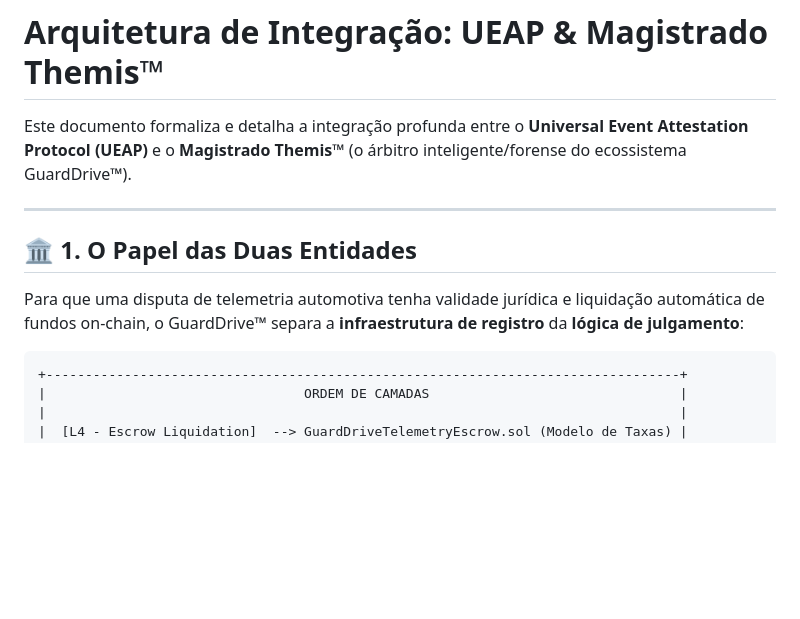
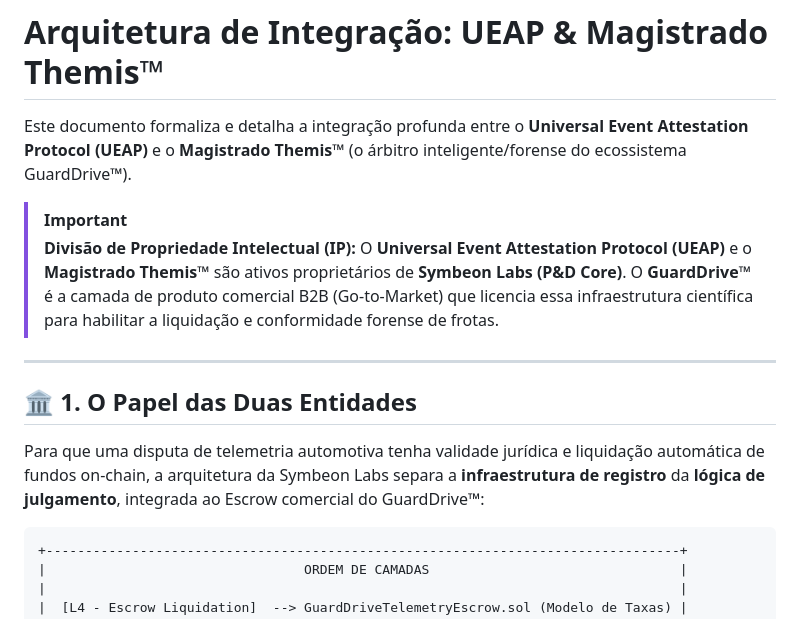
Before and after one commit to guarddrive-tech/guarddrive, a Markdown page: base blockchain/11_UEAP_INTEGRATION_AND_THEMIS.md, the part around the change. Drawn GitHub-style; blank space fills up the shorter version.

Commit message:
docs: clarify Symbeon Labs core IP ownership vs GuardDrive commercial venture

````diff
--- a/base blockchain/11_UEAP_INTEGRATION_AND_THEMIS.md
+++ b/base blockchain/11_UEAP_INTEGRATION_AND_THEMIS.md
@@ -1,12 +1,16 @@
 # Arquitetura de Integração: UEAP & Magistrado Themis™
 
 Este documento formaliza e detalha a integração profunda entre o **Universal Event Attestation Protocol (UEAP)** e o **Magistrado Themis™** (o árbitro inteligente/forense do ecossistema GuardDrive™).
+
+> [!IMPORTANT]
+> **Divisão de Propriedade Intelectual (IP):**
+> O **Universal Event Attestation Protocol (UEAP)** e o **Magistrado Themis™** são ativos proprietários de **Symbeon Labs (P&D Core)**. O **GuardDrive™** é a camada de produto comercial B2B (Go-to-Market) que licencia essa infraestrutura científica para habilitar a liquidação e conformidade forense de frotas.
 
 ---
 
 ## 🏛️ 1. O Papel das Duas Entidades
 
-Para que uma disputa de telemetria automotiva tenha validade jurídica e liquidação automática de fundos on-chain, o GuardDrive™ separa a **infraestrutura de registro** da **lógica de julgamento**:
+Para que uma disputa de telemetria automotiva tenha validade jurídica e liquidação automática de fundos on-chain, a arquitetura da Symbeon Labs separa a **infraestrutura de registro** da **lógica de julgamento**, integrada ao Escrow comercial do GuardDrive™:
 
 ```
 +---------------------------------------------------------------------------------+
````
Also changed, not shown: base blockchain/12_MAGISTRADO_THEMIS_ORACLE_FOUNDATION.md (+5 -1 lines), base blockchain/14_AOA_OPTICAL_ENGINE_AND_API.md (+5 -1 lines).
